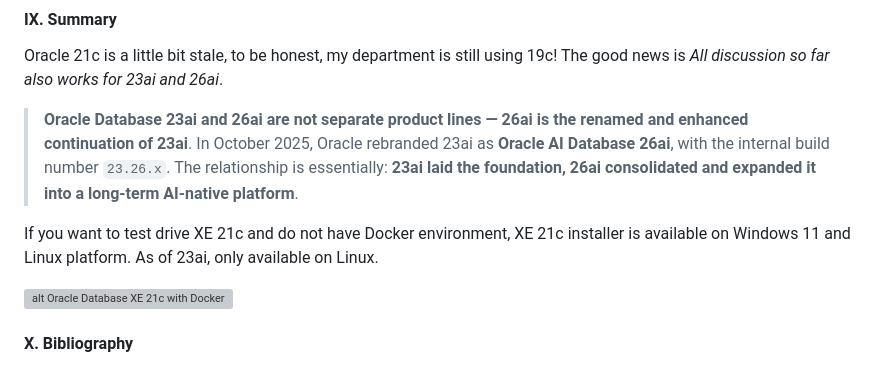
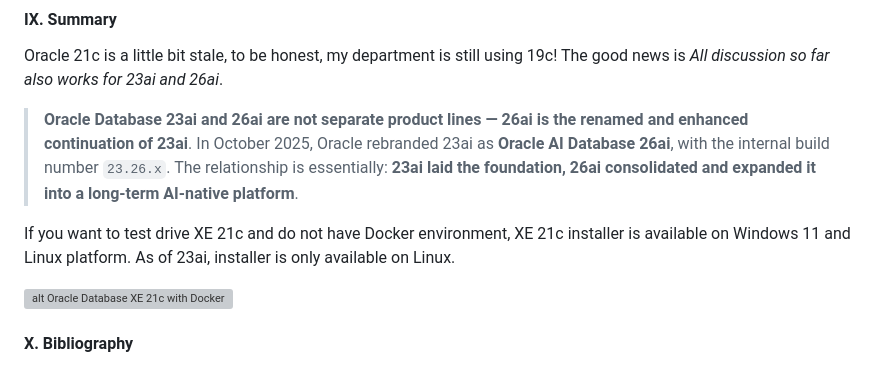
Before and after one commit to Albert0i/XE21c, a Markdown page: README.md, the part around the change. Rendered like a GitHub page; grey boxes are pictures that could not be loaded.

Commit message:
write more

```diff
--- a/README.md
+++ b/README.md
@@ -347,7 +347,7 @@ Oracle 21c is a little bit stale, to be honest, my department is still using 19c
 
 > **Oracle Database 23ai and 26ai are not separate product lines — 26ai is the renamed and enhanced continuation of 23ai**. In October 2025, Oracle rebranded 23ai as **Oracle AI Database 26ai**, with the internal build number `23.26.x`. The relationship is essentially: **23ai laid the foundation, 26ai consolidated and expanded it into a long‑term AI‑native platform**.
 
-If you want to test drive XE 21c and do not have Docker environment, XE 21c installer is available on Windows 11 and Linux platform. As of 23ai, only available on Linux.
+If you want to test drive XE 21c and do not have Docker environment, XE 21c installer is available on Windows 11 and Linux platform. As of 23ai, installer is only available on Linux.
 
 ![alt Oracle Database XE 21c with Docker](img/Copilot_20260811_145412.png)
 
```
